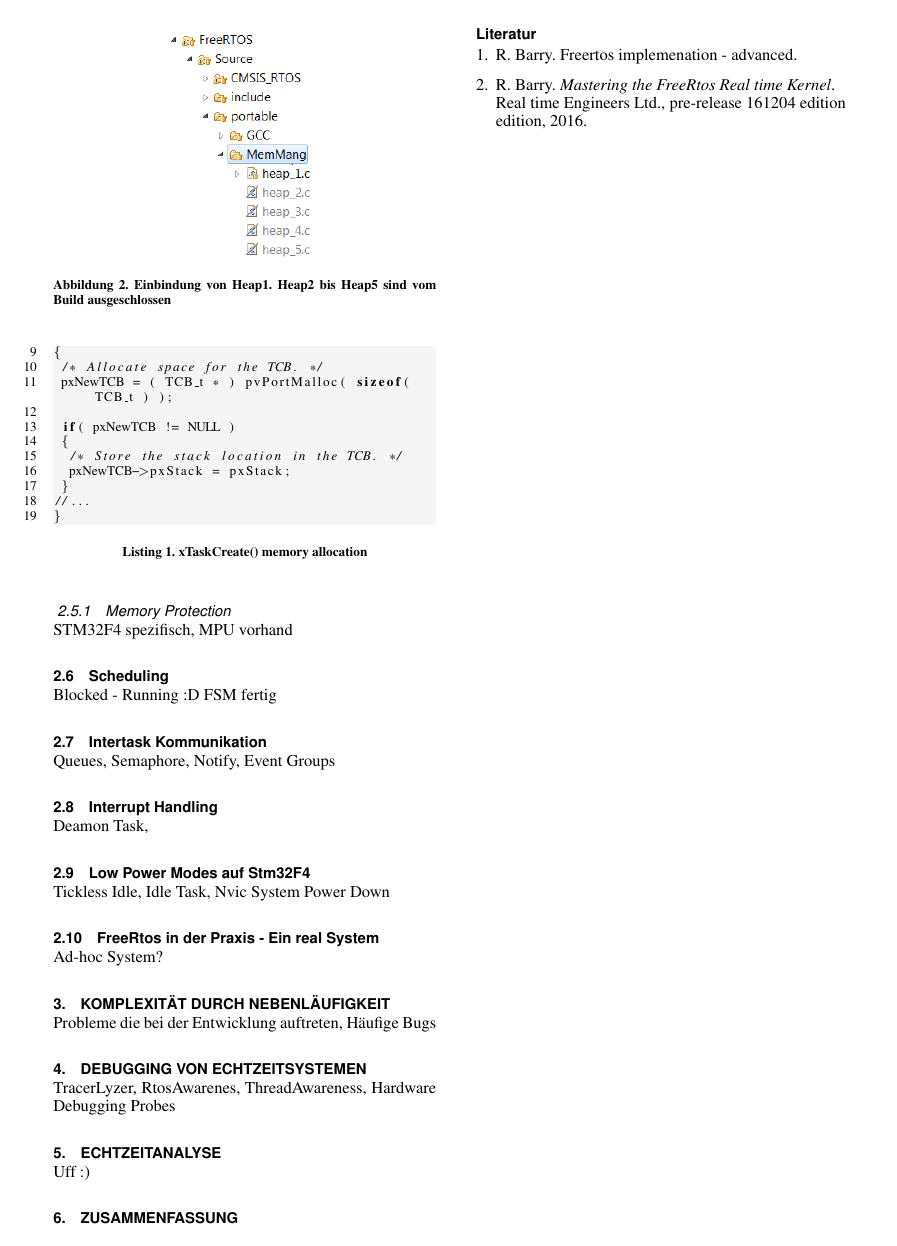
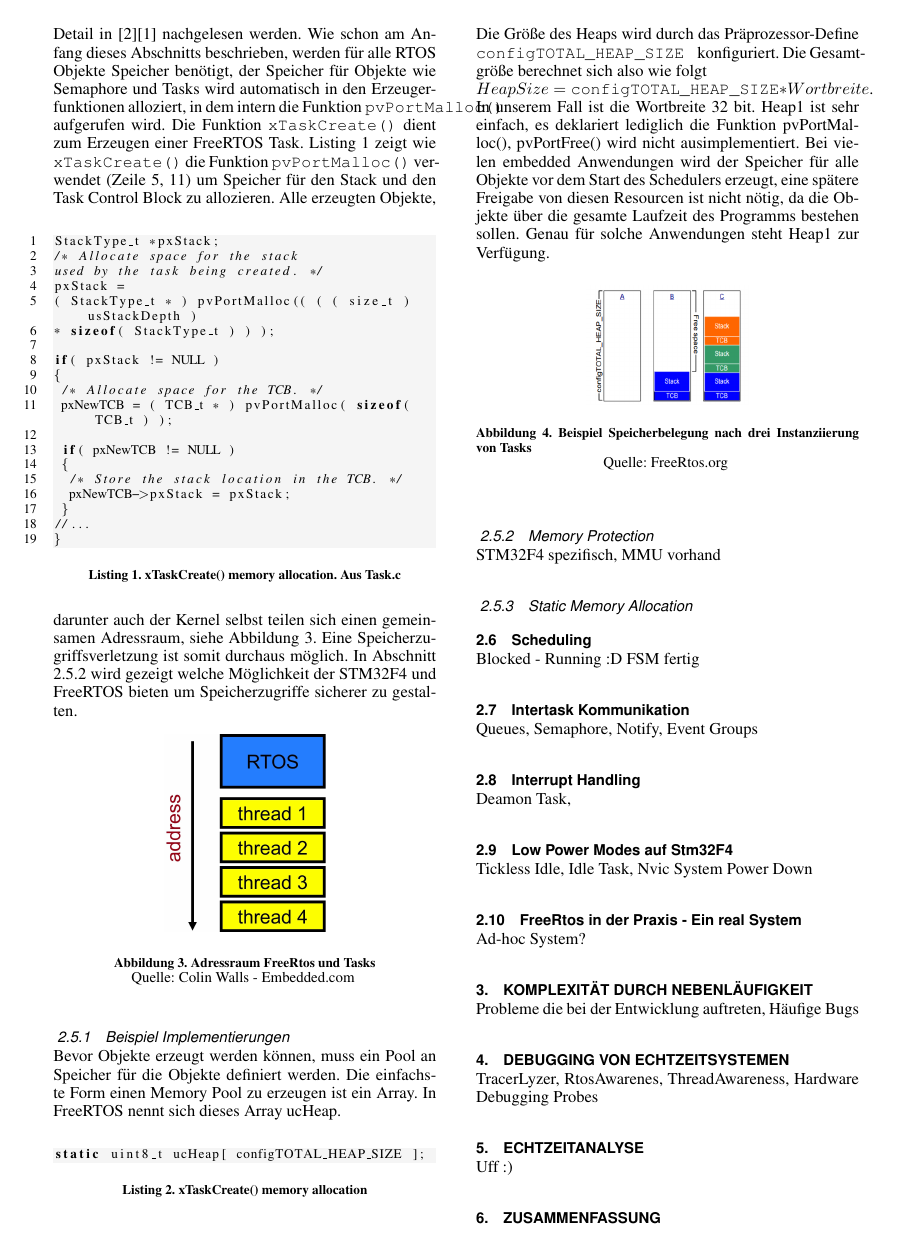
Before and after one commit to snobz/Seminar_BS_2017, LaTeX slides (Latex/Seminararbeit/FreeRtos ARM uController.tex): page 3 of 3 before the commit and page 3 of 4 after it. Compiled offline with pdfLaTeX.

Commit message:
further progress on memory management

```diff
--- a/Latex/Seminararbeit/FreeRtos ARM uController.tex
+++ b/Latex/Seminararbeit/FreeRtos ARM uController.tex
@@ -120,5 +119,3 @@ Beim Erzeugen von RTOS Objekten wie Tasks, Queues oder Semaphore wird Speicher i
 	\item schwer zu debuggen
 	\item Bibliotheksfunktionen benötigen viel Speicher
 \end{itemize}
-Des Weiteren sind für einige Einsatzgebiete von embedded Anwendungen Zertifikate erforderlich. In vielen dieser Anwendungen ist die dynamische Speicherverwaltung eine potentielle Fehlerquelle und ist nur mit gewissen Einschränkungen oder aber gar nicht erlaubt. Für einen solchen Fall bietet FreeRTOS ab Version 9.0 die Möglichkeit der statischen Speicherallozierung, diese werden wir am Ende dieses Abschnitts betrachten. In FreeRTOS werden  \verb|malloc()| und \verb|free()| durch die Funktionen \newline \verb|void *pvPortMalloc( size_t xSize )|\newline und\newline \verb|void vPortFree( void *pv )| ersetzt.\newline Dies hat den Vorteil, dass die Implementierung dieser Funktionen an die jeweilige Anwendung angepasst werden kann. Grundsätzlich bietet FreeRTOS fünf unterschiedliche Beispiel Implementierungen (Heap1.c bis Heap5.c), siehe Abbildung \ref{fig:HeapsEclipse} . Diese stellen prinzipiell schon die geläufigsten Implementierungen zur Speicherverwaltung. Es bleibt aber auch weiterhin die Möglichkeit seine eigene Speicherverwaltung zu implementieren. In dieser Arbeit werden wir Heap1 etwas tiefer betrachten um ein grundsätzliches Verständnis für die FreeRTOS Speicherverwaltung zu bekommen. Heap2 - Heap 5 werden nur kurz beschrieben und können im Detail in \cite{MasteringFreeRtos}\cite{FreeRtosAdvanced} nachgelesen werden.
-\begin{figure}
@@ -127,3 +126,6 @@ Des Weiteren sind für einige Einsatzgebiete von embedded Anwendungen Zertifikat
 	\caption{Einbindung von Heap1. Heap2 bis Heap5 sind vom Build ausgeschlossen}
 	\label{fig:HeapsEclipse}
 \end{figure}
+Diese stellen prinzipiell schon die geläufigsten Implementierungen zur Speicherverwaltung. Es bleibt aber auch weiterhin die Möglichkeit seine eigene Speicherverwaltung zu implementieren. In dieser Arbeit werden wir Heap1 etwas tiefer betrachten um ein grundsätzliches Verständnis für die FreeRTOS Speicherverwaltung zu bekommen. Heap2 - Heap 5 werden nur kurz beschrieben und können im Detail in \cite{MasteringFreeRtos}\cite{FreeRtosAdvanced} nachgelesen werden.
+Wie schon am Anfang dieses Abschnitts beschrieben, werden für alle RTOS Objekte Speicher benötigt, der Speicher für Objekte wie Semaphore und Tasks wird automatisch in den Erzeugerfunktionen alloziert, in dem intern die Funktion \verb|pvPortMalloc()| aufgerufen wird. Die Funktion \verb|xTaskCreate()| dient zum Erzeugen einer FreeRTOS Task. Listing \ref{lst:xTaskCreate} zeigt wie \verb|xTaskCreate()| die Funktion \verb|pvPortMalloc()| verwendet (Zeile 5, 11) um Speicher für den Stack und den Task Control Block zu allozieren.
+\begin{lstlisting}[caption={xTaskCreate() memory allocation. Aus Task.c},captionpos=b, label=lst:xTaskCreate, float=hbt]
@@ -148,12 +148,40 @@ if( pxStack != NULL )
 	}
 //...
 }
+
 \end{lstlisting}
+Alle erzeugten Objekte, darunter auch der Kernel selbst teilen sich einen gemeinsamen Adressraum, siehe Abbildung \ref{fig:AddressSpace}. Eine Speicherzugriffsverletzung ist somit durchaus möglich. In Abschnitt \ref{sec:Memory Protection} wird gezeigt welche Möglichkeit der STM32F4 und FreeRTOS bieten um Speicherzugriffe sicherer zu gestalten.
+\begin{figure}[hb!]
+	\centering
+		\includegraphics[width=0.2\textwidth]{Pictures/EmbeddedCom/addressSpace.jpg}
+	\caption{Adressraum FreeRtos und Tasks}
+	\quelle{Colin Walls - Embedded.com}
+	\label{fig:AddressSpace}
+\end{figure}
 
-
+\subsubsection{Beispiel Implementierungen}
+Bevor Objekte erzeugt werden können, muss ein Pool an Speicher für die Objekte definiert werden. Die einfachste Form einen Memory Pool zu erzeugen ist ein Array. In FreeRTOS nennt sich dieses Array ucHeap.
+\begin{lstlisting}[caption={xTaskCreate() memory allocation},captionpos=b, label=lst:ucHeap, float=hbt, numbers = none]
+static uint8_t ucHeap[ configTOTAL_HEAP_SIZE ];
+\end{lstlisting}
+\newline
+Die Größe des Heaps wird durch das Präprozessor-Define \verb|configTOTAL_HEAP_SIZE | konfiguriert. Die Gesamtgröße berechnet sich also wie folgt
+\newline
+$HeapSize = \verb|configTOTAL_HEAP_SIZE| \ast Wortbreite$.
+\newline
+In unserem Fall ist die Wortbreite 32 bit. Heap1 ist sehr einfach, es deklariert lediglich die Funktion pvPortMalloc(), pvPortFree() wird nicht ausimplementiert. Bei vielen embedded Anwendungen wird der Speicher für alle Objekte vor dem Start des Schedulers erzeugt, eine spätere Freigabe von diesen Resourcen ist nicht nötig, da die Objekte über die gesamte Laufzeit des Programms bestehen sollen. Genau für solche Anwendungen steht Heap1 zur Verfügung.
+\begin{figure}[hb!]
+	\centering
+		\includegraphics[width=0.2\textwidth]{Pictures/FreeRtosOrg/heap1Alg.png}
+	\caption{Beispiel Speicherbelegung nach drei Instanziierung von Tasks}
+	\quelle{FreeRtos.org}
+	\label{fig:Heap1}
+\end{figure}
 
 \subsubsection{Memory Protection}
-STM32F4 spezifisch, MPU vorhand
+\label{sec:Memory Protection}
+STM32F4 spezifisch, MMU vorhand
+\subsubsection{Static Memory Allocation}
 \subsection{Scheduling}
 Blocked - Running :D FSM fertig
 \subsection{Intertask Kommunikation}
```
Also changed, not shown: Latex/Seminararbeit/FreeRtos ARM uController.pdf, Latex/Seminararbeit/Pictures/EmbeddedCom/addressSpace.jpg (added), Latex/Seminararbeit/Pictures/EmbeddedCom/addressSpaceMMU.jpg (added), Latex/Seminararbeit/Pictures/FreeRtosOrg/heap1Alg.png (added), Latex/Seminararbeit/FreeRtos ARM uController.tex (9 more changed lines), 3 other files.
